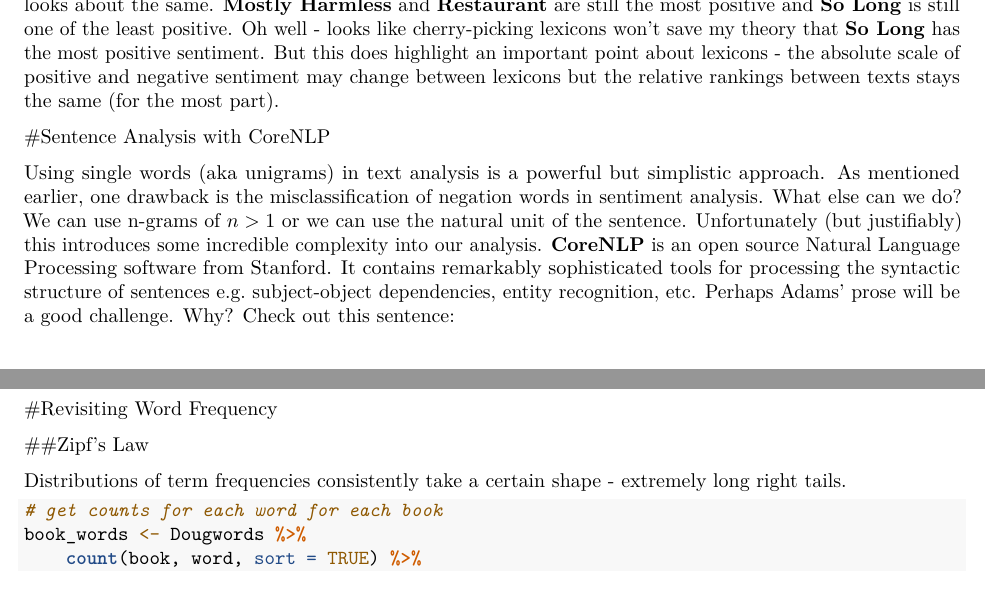
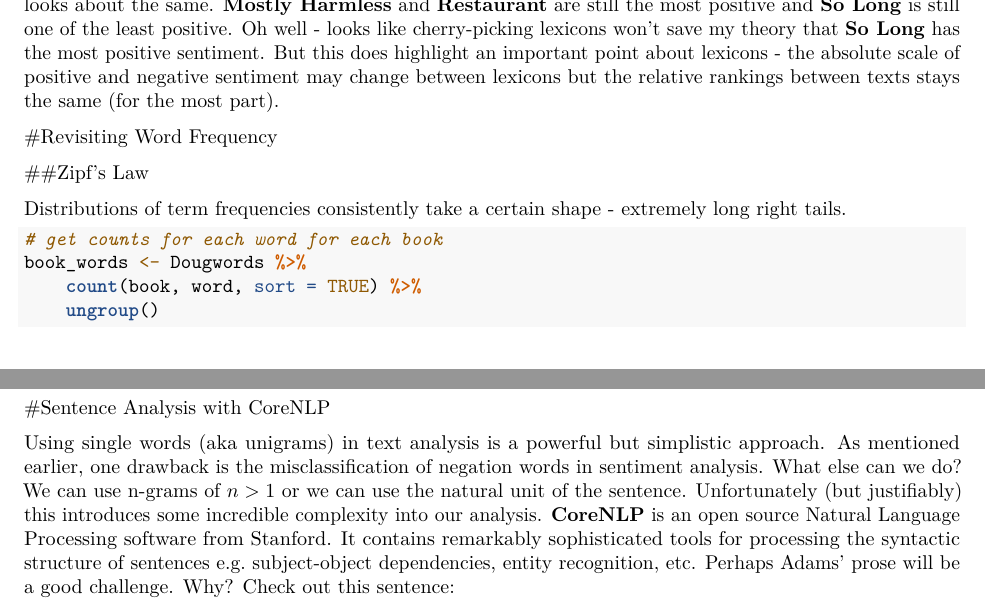
Before and after one commit to lgjohnson/DouglasAdams, an R Markdown document (Text Mining the Hitchhiker Trilogy.Rmd): two parts of pages 10 and 11 of 16 before the commit and two parts of pages 10 and 15 of 15 after it, joined at a grey line, cut so that both start at the same text. Rendered offline with R 4.5, knitr and Pandoc, then LaTeX, with nearby package versions; code that draws random numbers runs with fixed seeds of ours; some code elsewhere in the file could not run offline.

Commit message:
moving around sections

````diff
--- a/Text Mining the Hitchhiker Trilogy.Rmd
+++ b/Text Mining the Hitchhiker Trilogy.Rmd
@@ -277,6 +277,4 @@
 The books look a lot more positive now that we've used a different lexicon! But their relative positivity looks about the same. **Mostly Harmless** and **Restaurant** are still the most positive and **So Long** is still one of the least positive. Oh well - looks like cherry-picking lexicons won't save my theory that **So Long** has the most positive sentiment. But this does highlight an important point about lexicons - the absolute scale of positive and negative sentiment may change between lexicons but the relative rankings between texts stays the same (for the most part).
 
 
-#Sentence Analysis with CoreNLP
 
-Using single words (aka unigrams) in text analysis is a powerful but simplistic approach. As mentioned earlier, one drawback is the misclassification of negation words in sentiment analysis. What else can we do? We can use n-grams of $n>1$ or we can use the natural unit of the sentence. Unfortunately (but justifiably) this introduces some incredible complexity into our analysis. **CoreNLP** is an open source Natural Language Processing software from Stanford. It contains remarkably sophisticated tools for processing the syntactic structure of sentences e.g. subject-object dependencies, entity recognition, etc. Perhaps Adams' prose will be a good challenge. Why? Check out this sentence:
@@ -375,3 +369,9 @@
   coord_flip()
 
 ```
+
+
+
+#Sentence Analysis with CoreNLP
+
+Using single words (aka unigrams) in text analysis is a powerful but simplistic approach. As mentioned earlier, one drawback is the misclassification of negation words in sentiment analysis. What else can we do? We can use n-grams of $n>1$ or we can use the natural unit of the sentence. Unfortunately (but justifiably) this introduces some incredible complexity into our analysis. **CoreNLP** is an open source Natural Language Processing software from Stanford. It contains remarkably sophisticated tools for processing the syntactic structure of sentences e.g. subject-object dependencies, entity recognition, etc. Perhaps Adams' prose will be a good challenge. Why? Check out this sentence:
````
Also changed, not shown: Text Mining the Hitchhiker Trilogy.Rmd (8 more changed lines).
